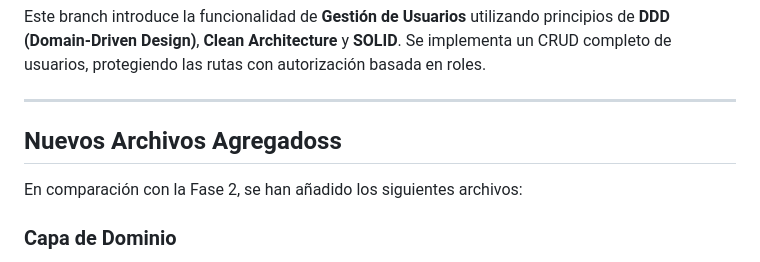
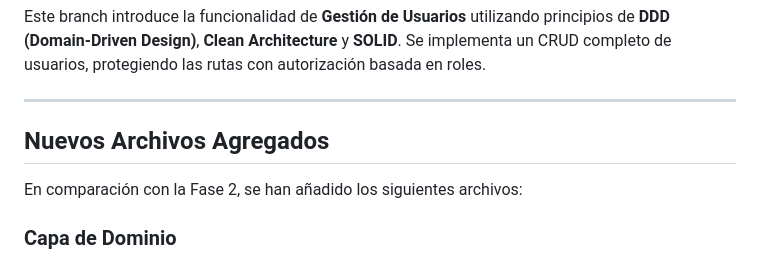
Before and after one commit to juanisidoro/node-express-firestore-auth, a Markdown page: README.md, the part around the change. GitHub-like rendering.

Commit message:
Solucion de errores

```diff
--- a/README.md
+++ b/README.md
@@ -5,7 +5,7 @@ Este branch introduce la funcionalidad de **Gestión de Usuarios** utilizando pr
 
 ---
 
-## Nuevos Archivos Agregadoss
+## Nuevos Archivos Agregados
 
 En comparación con la Fase 2, se han añadido los siguientes archivos:
 
```
